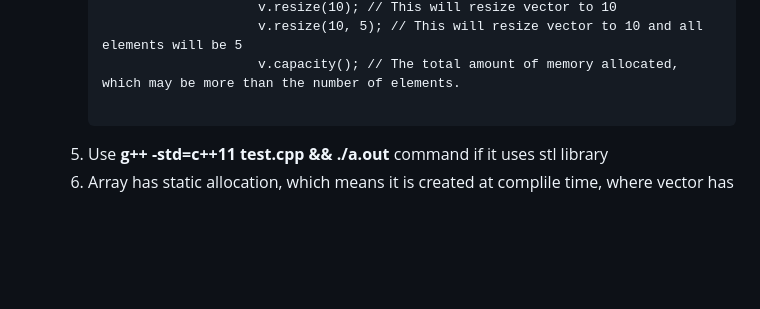
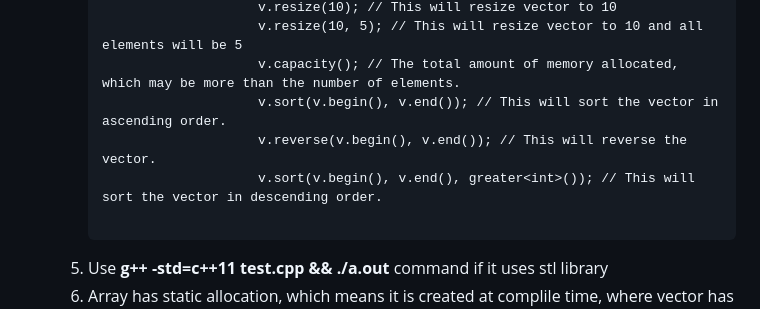
Before and after one commit to roshankumarsinha/DSA, a Markdown page: DSA-Theory/README.md, the part around the change. Rendered like a GitHub page; blank space fills up the shorter version.

Commit message:
Added more vector methods

```diff
--- a/DSA-Theory/README.md
+++ b/DSA-Theory/README.md
@@ -140,6 +140,9 @@ int divide = x >> 1;    // Equivalent to 4 / 2^1 = 2
                     v.resize(10); // This will resize vector to 10
                     v.resize(10, 5); // This will resize vector to 10 and all elements will be 5
                     v.capacity(); // The total amount of memory allocated, which may be more than the number of elements.
+                    v.sort(v.begin(), v.end()); // This will sort the vector in ascending order.
+                    v.reverse(v.begin(), v.end()); // This will reverse the vector.
+                    v.sort(v.begin(), v.end(), greater&lt;int&gt;()); // This will sort the vector in descending order.
                 </code></pre>
             </li>
             <li>Use <b>g++ -std=c++11 test.cpp && ./a.out</b> command if it uses stl library</li>
```
